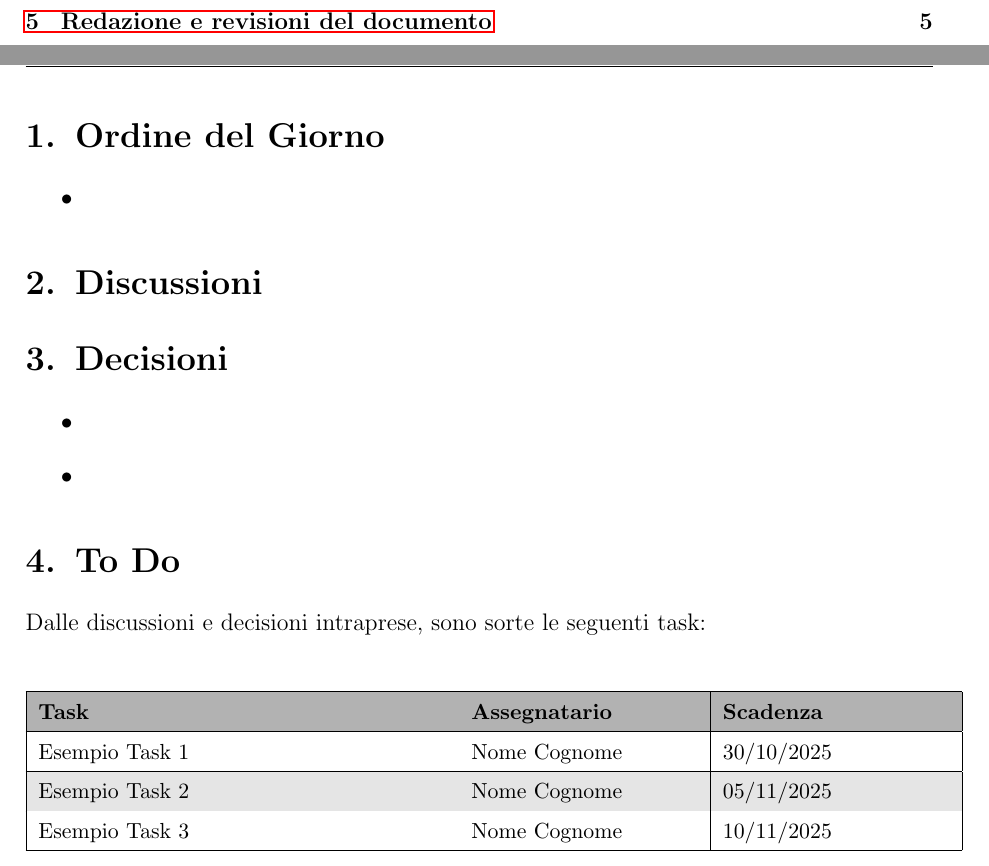
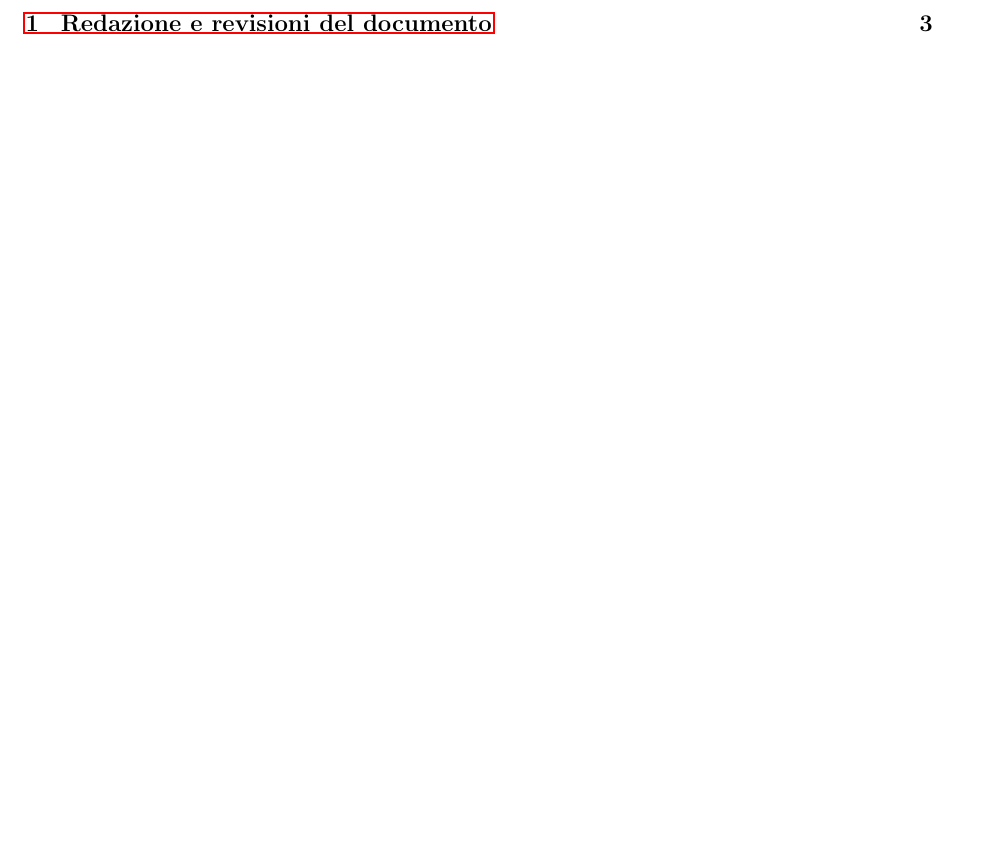
Before and after one commit to SWE-BitByBit/SWE-project, a LaTeX document (documenti_interni/norme_di_progetto.tex): two parts of pages 3 and 4 of 5 before the commit and part of page 2 of 3 after it, the two joined at a grey line, cut so that both start at the same text, the shorter picture padded with empty space. Compiled offline with pdfLaTeX.

```diff
--- a/documenti_interni/norme_di_progetto.tex
+++ b/documenti_interni/norme_di_progetto.tex
@@ -20,7 +20,7 @@
 % ===== Stile intestazione =====
 \pagestyle{fancy}
 \fancyhf{}
-\fancyhead[L]{\textcolor{gray}{Verbale Riunione - Gruppo 17}}
+\fancyhead[L]{\textcolor{gray}{Norme di progetto}}
 \fancyfoot[C]{\thepage}
 
 % ===== Formattazione sezioni =====
@@ -124,43 +85,3 @@
-\section{Ordine del Giorno}
-\begin{itemize}
-    \item %modifica
-\end{itemize}
-
-% ---------- DISCUSSIONI ----------
-\section{Discussioni}
-%modifica
-
-% ---------- DECISIONI ----------
-\section{Decisioni}
-\begin{itemize}
-    \item %modifica
-    \item %modifica
-\end{itemize}
-
-% ---------- TO DO ----------
-\section{To Do}
-Dalle discussioni e decisioni intraprese, sono sorte le seguenti task:
-
-\begin{center}
-\small
-\renewcommand{\arraystretch}{1.2}
-\arrayrulecolor{black}
-\begin{tabular}{|p{0.45\linewidth}|p{0.25\linewidth}|p{0.25\linewidth}|}
-\hline
-\rowcolor{gray!60}
-\textbf{Task} & \textbf{Assegnatario} & \textbf{Scadenza} \\
-\hline
-\rowcolor{white}
-Esempio Task 1 & Nome Cognome & 30/10/2025 \\
-\hline
-\rowcolor{gray!20}
-Esempio Task 2 & Nome Cognome & 05/11/2025 \\
-\hline
-\rowcolor{white}
-Esempio Task 3 & Nome Cognome & 10/11/2025 \\
-\hline
-\end{tabular}
-\end{center}
 
 % ---------- REDAZIONE E REVISIONE ----------
 \clearpage
```
Also changed, not shown: candidatura/lettera_di_candidatura/Documento_candidatura.pdf (deleted), documenti_interni/norme_di_progetto.tex (41 more changed lines).
